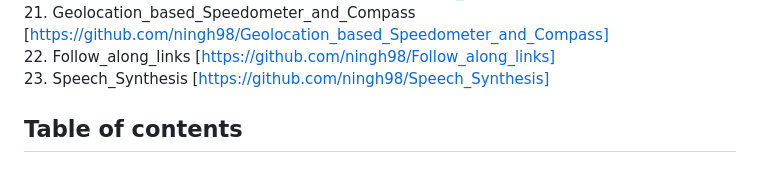
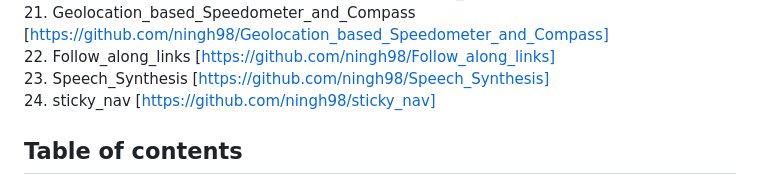
Before and after one commit to ningh98/js30, a Markdown page: README.md, the part around the change. Rendered like a GitHub page.

```diff
--- a/README.md
+++ b/README.md
@@ -24,6 +24,7 @@ This is a 30-days javascript grinding
 21. Geolocation_based_Speedometer_and_Compass [https://github.com/ningh98/Geolocation_based_Speedometer_and_Compass]
 22. Follow_along_links [https://github.com/ningh98/Follow_along_links]
 23. Speech_Synthesis [https://github.com/ningh98/Speech_Synthesis]
+24. sticky_nav [https://github.com/ningh98/sticky_nav]
 
 ## Table of contents
 
```
